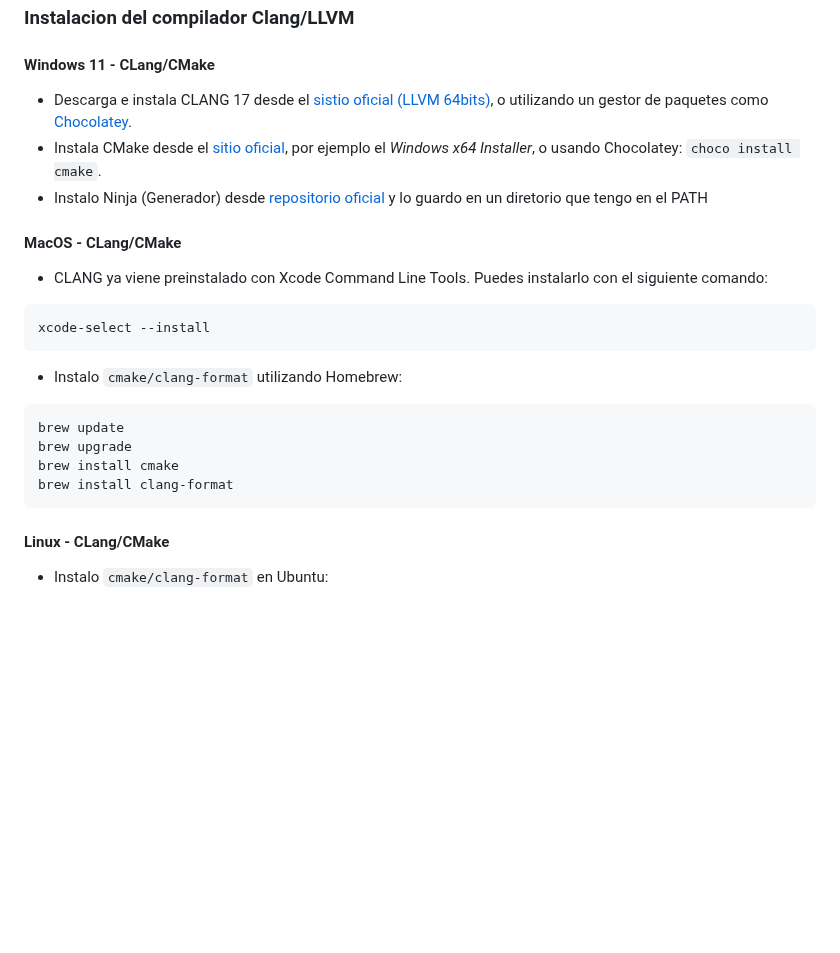
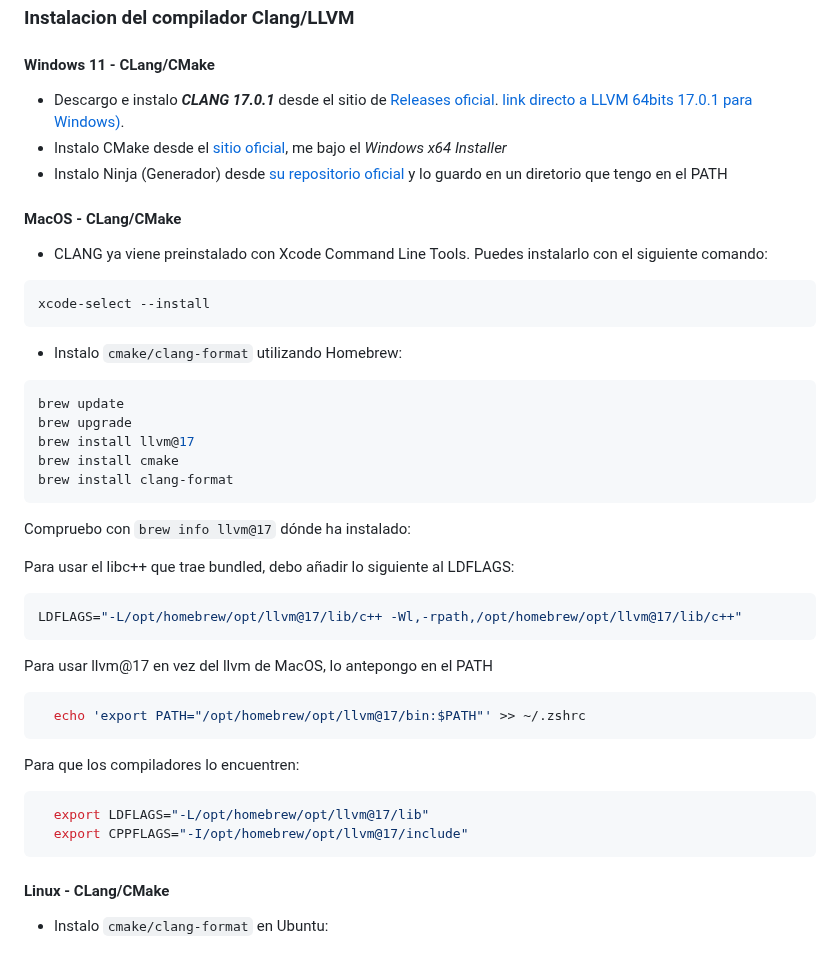
Before and after one commit to LuisPalacios/git-repo-eol-analyzer, a Markdown page: README.md, the part around one of its changes. Rendered like a GitHub page; blank space fills up the shorter version.

Commit message:
Pruebas macos

````diff
--- a/README.md
+++ b/README.md
@@ -49,9 +49,9 @@ git clone https://github.com/LuisPalacios/git-repo-eol-analyzer.git
 
 #### Windows 11 - CLang/CMake
 
-- Descarga e instala CLANG 17 desde el [sistio oficial (LLVM 64bits)](https://github.com/llvm/llvm-project/releases/download/llvmorg-17.0.1/LLVM-17.0.1-win64.exe), o utilizando un gestor de paquetes como [Chocolatey](https://chocolatey.org/).
-- Instala CMake desde el [sitio oficial](https://cmake.org/download/), por ejemplo el *Windows x64 Installer*, o usando Chocolatey: `choco install cmake`.
-- Instalo Ninja (Generador) desde [repositorio oficial](https://github.com/ninja-build/ninja/releases) y lo guardo en un diretorio que tengo en el PATH
+- Descargo e instalo ***CLANG 17.0.1*** desde el sitio de [Releases oficial](https://github.com/llvm/llvm-project/releases). [link directo a LLVM 64bits 17.0.1 para Windows)](https://github.com/llvm/llvm-project/releases/download/llvmorg-17.0.1/LLVM-17.0.1-win64.exe).
+- Instalo CMake desde el [sitio oficial](https://cmake.org/download/), me bajo el *Windows x64 Installer*
+- Instalo Ninja (Generador) desde [su repositorio oficial](https://github.com/ninja-build/ninja/releases) y lo guardo en un diretorio que tengo en el PATH
 
 #### MacOS - CLang/CMake
 
@@ -66,8 +66,29 @@ xcode-select --install
 ```bash
 brew update
 brew upgrade
+brew install llvm@17
 brew install cmake
 brew install clang-format
+```
+
+Compruebo con `brew info llvm@17` dónde ha instalado:
+
+Para usar el libc++ que trae bundled, debo añadir lo siguiente al LDFLAGS:
+```shell
+LDFLAGS="-L/opt/homebrew/opt/llvm@17/lib/c++ -Wl,-rpath,/opt/homebrew/opt/llvm@17/lib/c++"
+```
+
+Para usar llvm@17 en vez del llvm de MacOS, lo antepongo en el PATH
+
+```shell
+  echo 'export PATH="/opt/homebrew/opt/llvm@17/bin:$PATH"' >> ~/.zshrc
+```
+
+Para que los compiladores lo encuentren:
+
+```shell
+  export LDFLAGS="-L/opt/homebrew/opt/llvm@17/lib"
+  export CPPFLAGS="-I/opt/homebrew/opt/llvm@17/include"
 ```
 
 #### Linux - CLang/CMake
````
Also changed, not shown: other parts of README.md (+1 -1 lines).
